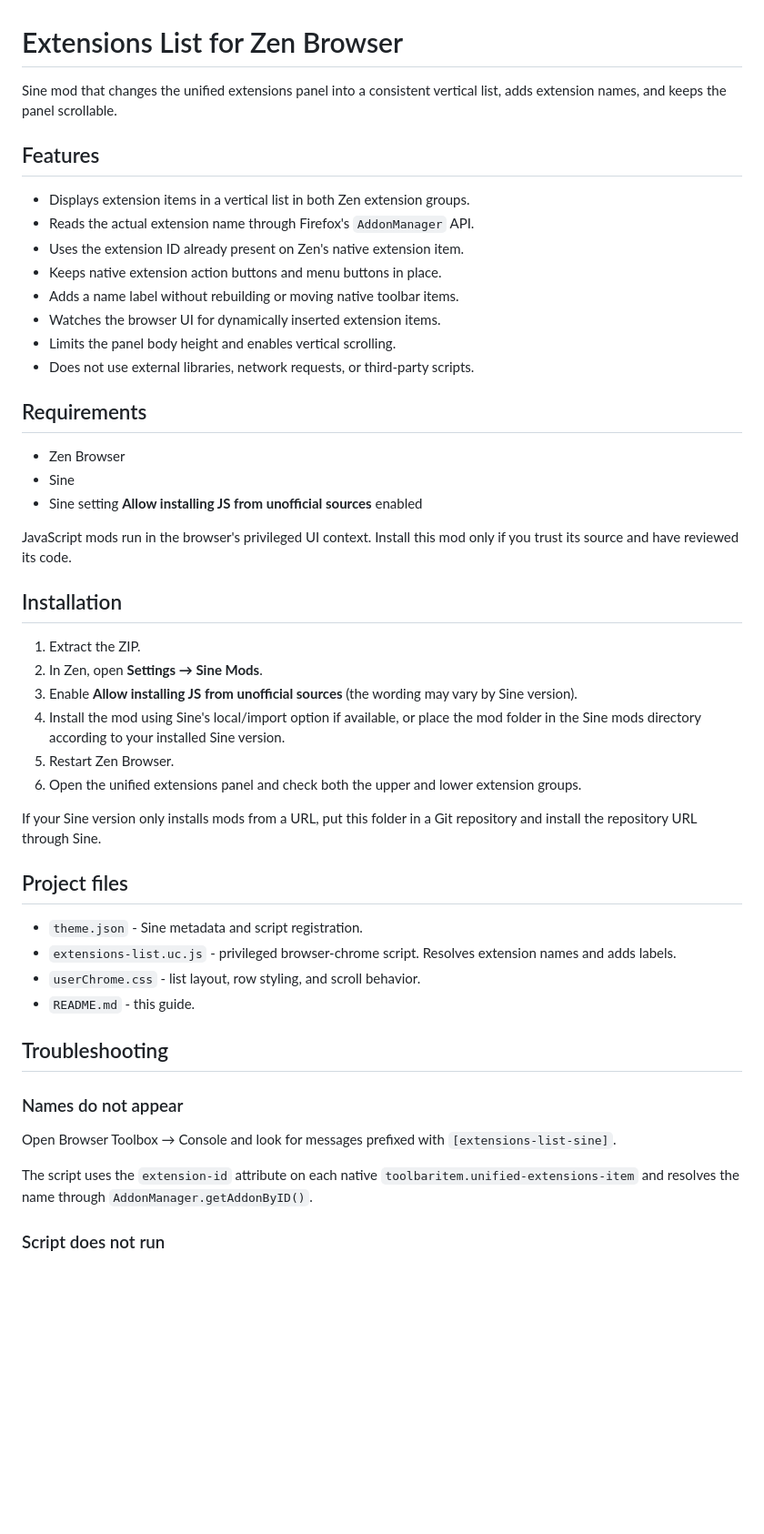
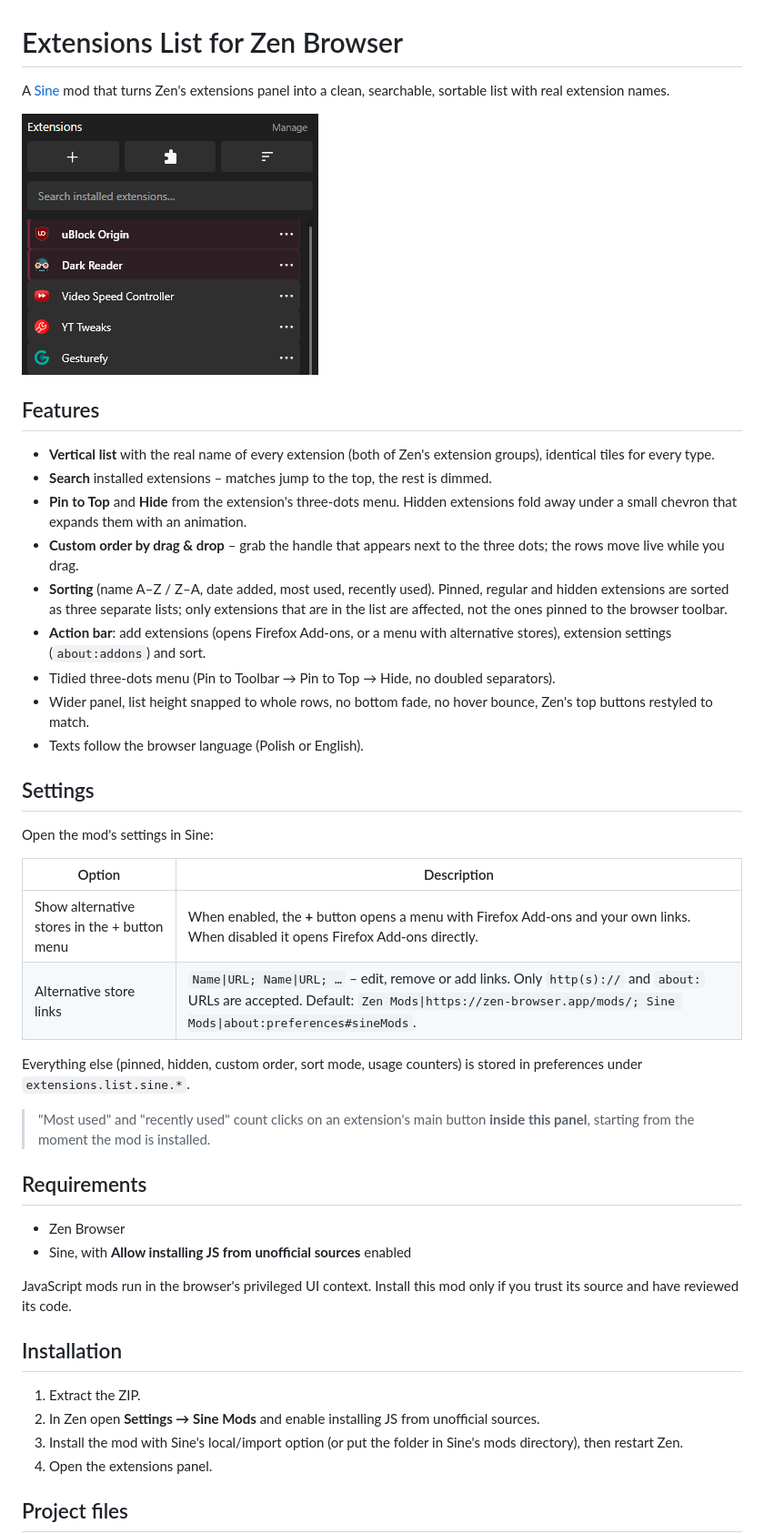
Before and after one commit to MrZolf/ExtensionListZen, a Markdown page: README.md, the part around one of its changes. Shown at 91% size. Rendered like a GitHub page; pictures changed too: preview.png (added); blank space fills up the shorter version.

```diff
--- a/README.md
+++ b/README.md
@@ -1,51 +1,47 @@
 # Extensions List for Zen Browser
 
-Sine mod that changes the unified extensions panel into a consistent vertical list, adds extension names, and keeps the panel scrollable.
+A [Sine](https://github.com/CosmoCreeper/Sine) mod that turns Zen's extensions panel into a clean, searchable, sortable list with real extension names.
+
+![Extensions List preview](preview.png)
 
 ## Features
 
-- Displays extension items in a vertical list in both Zen extension groups.
-- Reads the actual extension name through Firefox's `AddonManager` API.
-- Uses the extension ID already present on Zen's native extension item.
-- Keeps native extension action buttons and menu buttons in place.
-- Adds a name label without rebuilding or moving native toolbar items.
-- Watches the browser UI for dynamically inserted extension items.
-- Limits the panel body height and enables vertical scrolling.
-- Does not use external libraries, network requests, or third-party scripts.
+- **Vertical list** with the real name of every extension (both of Zen's extension groups), identical tiles for every type.
+- **Search** installed extensions – matches jump to the top, the rest is dimmed.
+- **Pin to Top** and **Hide** from the extension's three-dots menu. Hidden extensions fold away under a small chevron that expands them with an animation.
+- **Custom order by drag & drop** – grab the handle that appears next to the three dots; the rows move live while you drag.
+- **Sorting** (name A–Z / Z–A, date added, most used, recently used). Pinned, regular and hidden extensions are sorted as three separate lists; only extensions that are in the list are affected, not the ones pinned to the browser toolbar.
+- **Action bar**: add extensions (opens Firefox Add-ons, or a menu with alternative stores), extension settings (`about:addons`) and sort.
+- Tidied three-dots menu (Pin to Toolbar → Pin to Top → Hide, no doubled separators).
+- Wider panel, list height snapped to whole rows, no bottom fade, no hover bounce, Zen's top buttons restyled to match.
+- Texts follow the browser language (Polish or English).
+
+## Settings
+
+Open the mod's settings in Sine:
+
+| Option | Description |
+| --- | --- |
+| Show alternative stores in the + button menu | When enabled, the **+** button opens a menu with Firefox Add-ons and your own links. When disabled it opens Firefox Add-ons directly. |
+| Alternative store links | `Name\|URL; Name\|URL; …` – edit, remove or add links. Only `http(s)://` and `about:` URLs are accepted. Default: `Zen Mods\|https://zen-browser.app/mods/; Sine Mods\|about:preferences#sineMods`. |
+
+Everything else (pinned, hidden, custom order, sort mode, usage counters) is stored in preferences under `extensions.list.sine.*`.
+
+> "Most used" and "recently used" count clicks on an extension's main button **inside this panel**, starting from the moment the mod is installed.
 
 ## Requirements
 
 - Zen Browser
-- Sine
-- Sine setting **Allow installing JS from unofficial sources** enabled
+- Sine, with **Allow installing JS from unofficial sources** enabled
 
 JavaScript mods run in the browser's privileged UI context. Install this mod only if you trust its source and have reviewed its code.
 
 ## Installation
 
 1. Extract the ZIP.
-2. In Zen, open **Settings → Sine Mods**.
-3. Enable **Allow installing JS from unofficial sources** (the wording may vary by Sine version).
-4. Install the mod using Sine's local/import option if available, or place the mod folder in the Sine mods directory according to your installed Sine version.
-5. Restart Zen Browser.
-6. Open the unified extensions panel and check both the upper and lower extension groups.
-
-If your Sine version only installs mods from a URL, put this folder in a Git repository and install the repository URL through Sine.
+2. In Zen open **Settings → Sine Mods** and enable installing JS from unofficial sources.
+3. Install the mod with Sine's local/import option (or put the folder in Sine's mods directory), then restart Zen.
+4. Open the extensions panel.
 
 ## Project files
 
-- `theme.json` - Sine metadata and script registration.
-- `extensions-list.uc.js` - privileged browser-chrome script. Resolves extension names and adds labels.
-- `userChrome.css` - list layout, row styling, and scroll behavior.
-- `README.md` - this guide.
-
-## Troubleshooting
-
-### Names do not appear
-
-Open Browser Toolbox → Console and look for messages prefixed with `[extensions-list-sine]`.
-
-The script uses the `extension-id` attribute on each native `toolbaritem.unified-extensions-item` and resolves the name through `AddonManager.getAddonByID()`.
-
-### Script does not run
-
```
Also changed, not shown: other parts of README.md (+6 -25 lines), CHANGELOG.md (+7 -0 lines), 3 other files.
